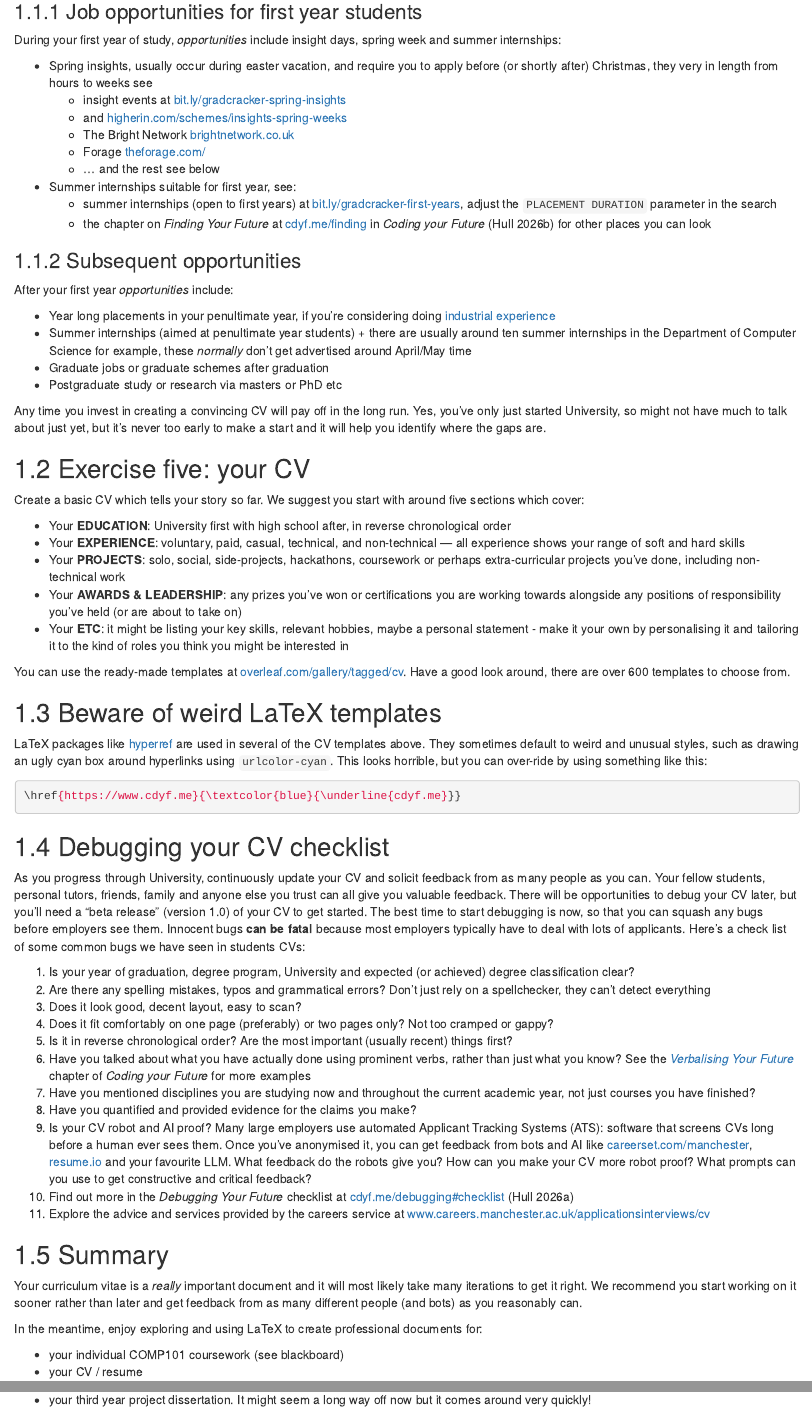
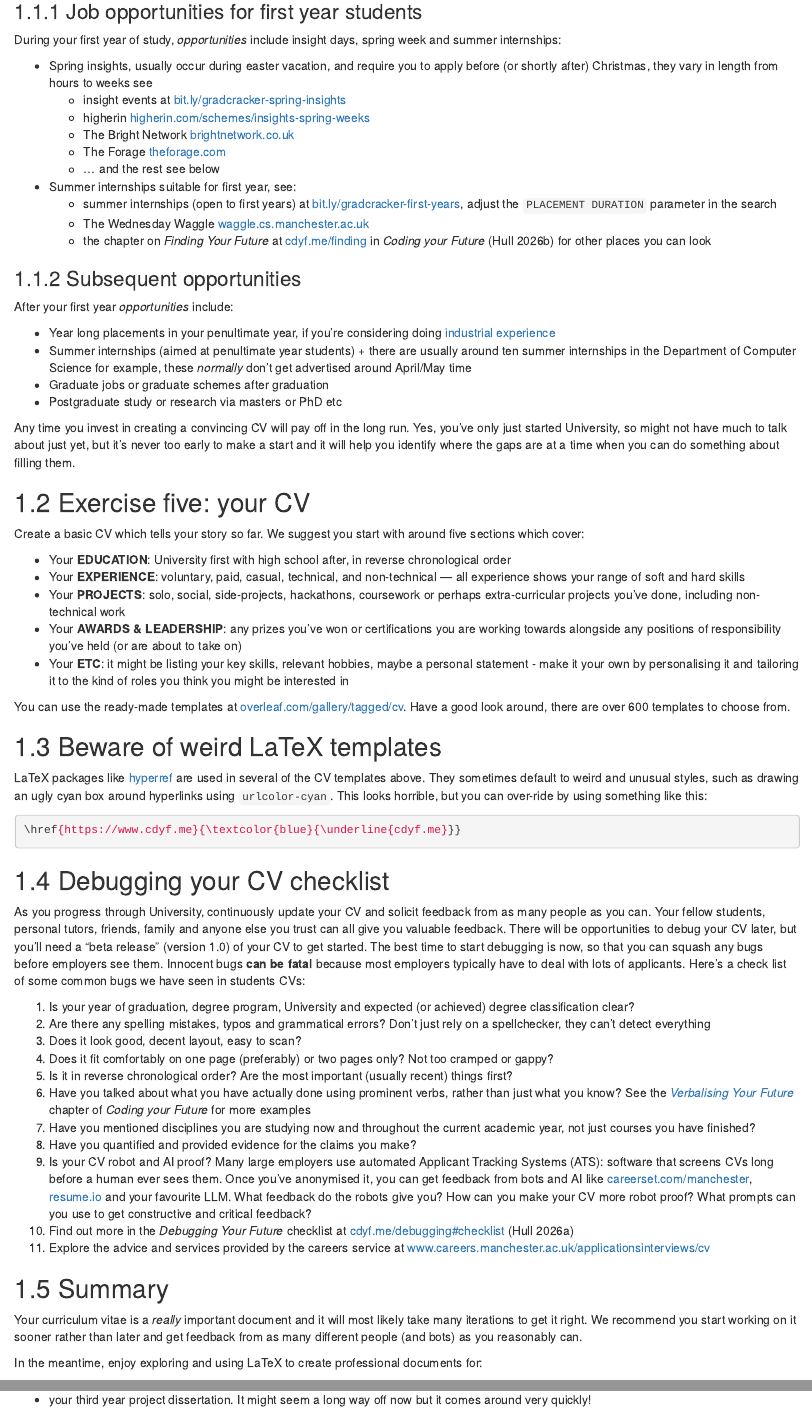
Before and after one commit to dullhunk/LaTeX4year1, an R Markdown document (06-CV.Rmd): the page in a window 1100 px wide, from 1520 px down, and a second part further down, joined at a grey line. Rendered offline with R 4.5, knitr and Pandoc, with nearby package versions; drawn as R Markdown's standard HTML page in place of the format the file asks for.

Commit message:
remove references to blackboard

```diff
--- a/06-CV.Rmd
+++ b/06-CV.Rmd
@@ -23,15 +23,16 @@
 
 During your first year of study, *opportunities* include insight days, spring week and summer internships:
 
-* Spring insights, usually occur during easter vacation, and require you to apply before (or shortly after) Christmas, they very in length from hours to weeks see
+* Spring insights, usually occur during easter vacation, and require you to apply before (or shortly after) Christmas, they vary in length from hours to weeks see
     + insight events at [bit.ly/gradcracker-spring-insights](https://bit.ly/gradcracker-spring-insights)
-    + and [higherin.com/schemes/insights-spring-weeks](https://higherin.com/schemes/insights-spring-weeks)
+    + higherin [higherin.com/schemes/insights-spring-weeks](https://higherin.com/schemes/insights-spring-weeks)
     + The Bright Network [brightnetwork.co.uk](https://www.brightnetwork.co.uk/)
-    + Forage [theforage.com/](https://www.theforage.com/)
+    + The Forage [theforage.com](https://www.theforage.com/)
     + ... and the rest see below
 
 * Summer internships suitable for first year, see:
     + summer internships (open to first years) at [bit.ly/gradcracker-first-years](https://bit.ly/gradcracker-first-years), adjust the `PLACEMENT DURATION` parameter in the search
+    + The Wednesday Waggle [waggle.cs.manchester.ac.uk](https://waggle.cs.manchester.ac.uk/)
     + the chapter on *Finding Your Future* at [cdyf.me/finding](https://www.cdyf.me/finding) in *Coding your Future* [@findingyourfuture] for other places you can look
 
 ### Subsequent opportunities {#afterfirst}
@@ -44,7 +45,7 @@
 * Graduate jobs or graduate schemes after graduation
 * Postgraduate study or research via masters or PhD etc
 
-Any time you invest in creating a convincing CV will pay off in the long run. Yes, you've only just started University, so might not have much to talk about just yet, but it's never too early to make a start and it will help you identify where the gaps are.
+Any time you invest in creating a convincing CV will pay off in the long run. Yes, you've only just started University, so might not have much to talk about just yet, but it's never too early to make a start and it will help you identify where the gaps are at a time when you can do something about filling them.
 
 ## Exercise five: your CV {#ex5}
 
@@ -92,7 +93,7 @@
 
 In the meantime, enjoy exploring and using LaTeX to create professional documents for:
 
-* your individual COMP101 coursework (see blackboard)
+* your individual COMP101 coursework, see [canvas.manchester.ac.uk](https://canvas.manchester.ac.uk/)
 * your CV / resume
 * your third year project dissertation. It might seem a long way off now but it comes around very quickly!
 
```
Also changed, not shown: index.Rmd (+1 -1 lines), 7 other files.
